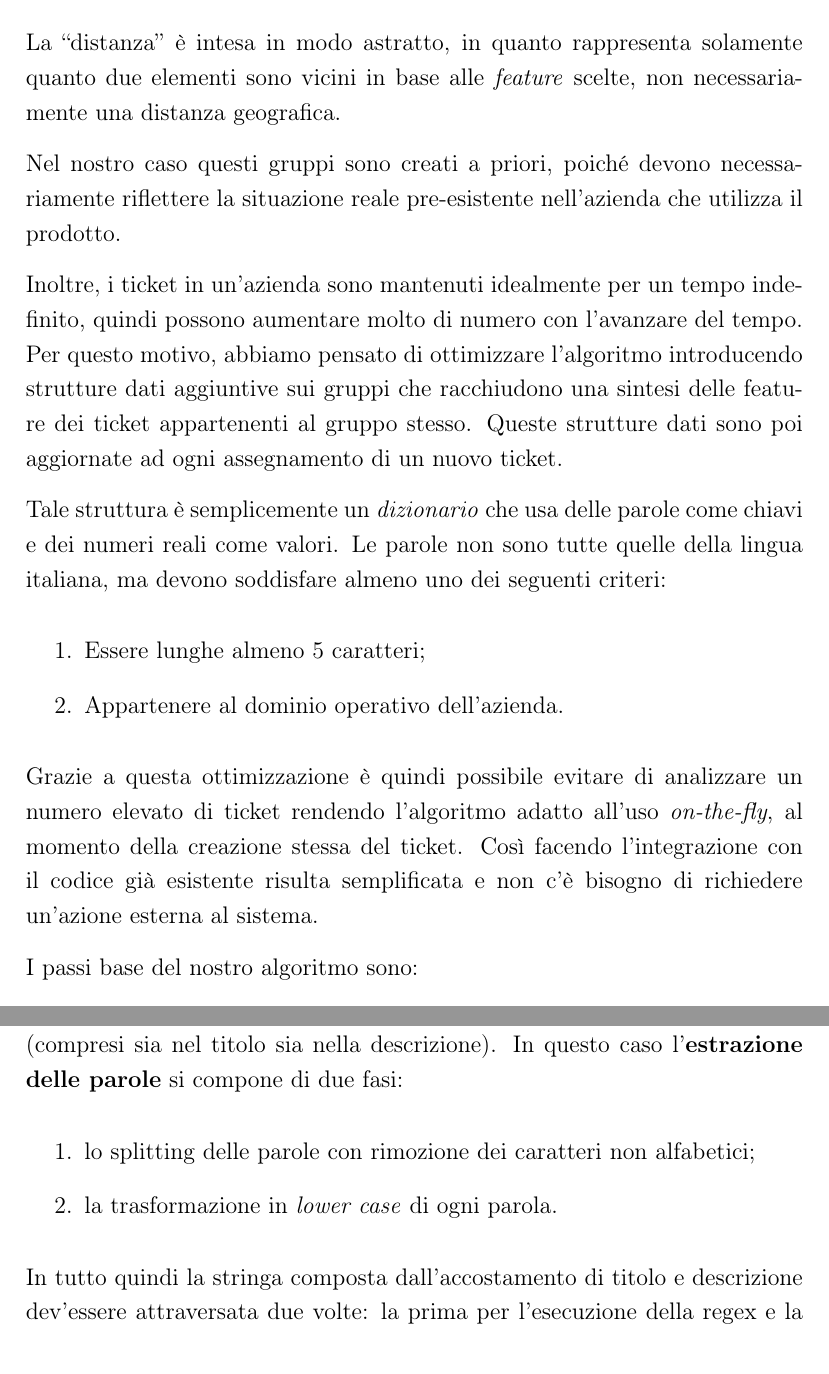
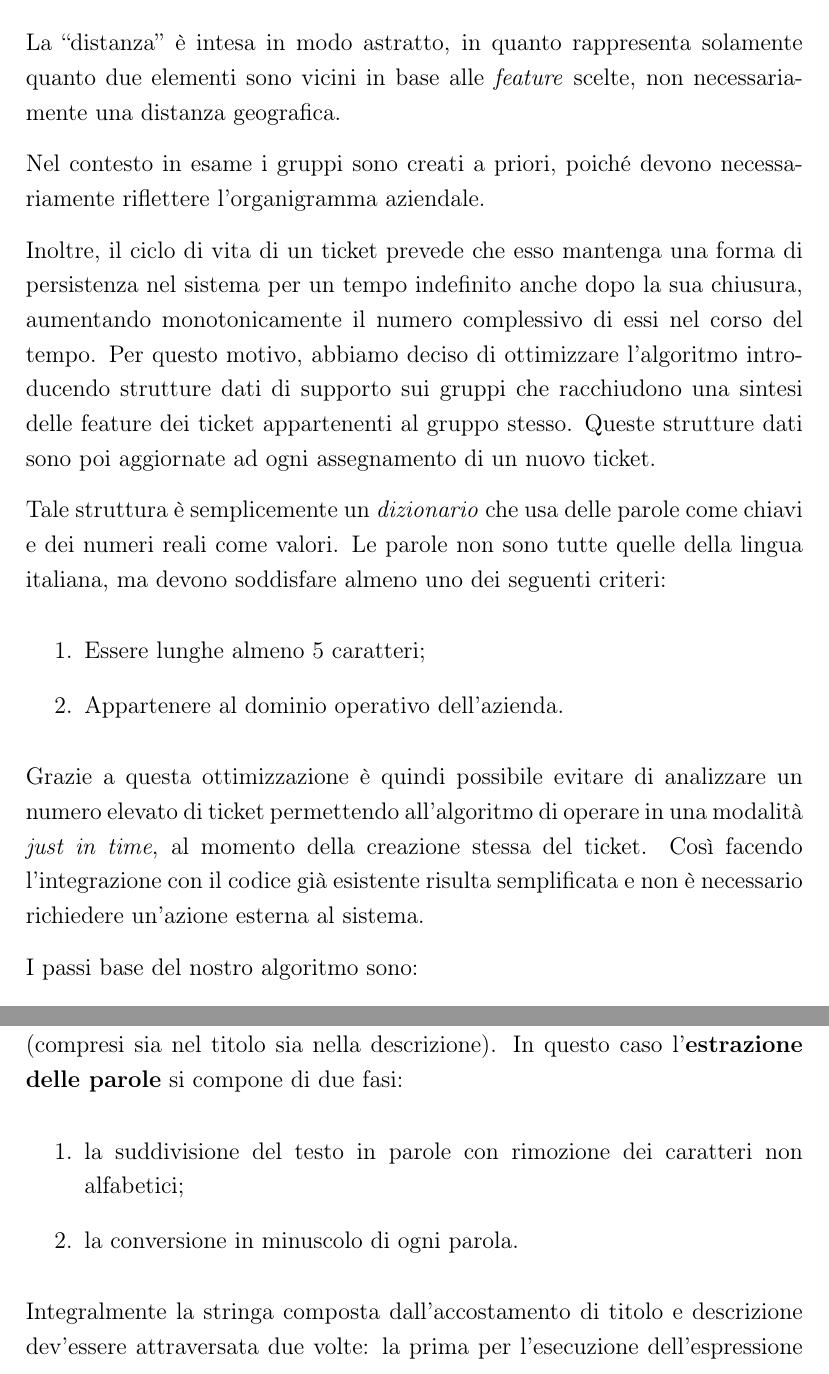
Before and after one commit to shxdow/aep, a LaTeX document (docs/latex/doc.tex, which reads docs/latex/chapters/iterazione3.tex): two parts of pages 50 and 57 of 67, joined at a grey line, cut so that both start at the same text. Compiled offline with pdfLaTeX.

Commit message:
minor form changes

```diff
--- a/docs/latex/chapters/iterazione3.tex
+++ b/docs/latex/chapters/iterazione3.tex
@@ -20,12 +20,13 @@ I passi base di \textit{k-means} sono:
 La ``distanza'' è intesa in modo astratto, in quanto rappresenta solamente quanto due elementi sono vicini
 in base alle \textit{feature} scelte, non necessariamente una distanza geografica.
 
-Nel nostro caso questi gruppi sono creati a priori, poiché devono necessariamente riflettere la
-situazione reale pre-esistente nell'azienda che utilizza il prodotto.
+Nel contesto in esame i gruppi sono creati a priori, poiché devono necessariamente riflettere l'organigramma
+aziendale.
 
-Inoltre, i ticket in un'azienda sono mantenuti idealmente per un tempo indefinito, quindi possono aumentare
-molto di numero con l'avanzare del tempo. Per questo motivo, abbiamo pensato di ottimizzare l'algoritmo
-introducendo strutture dati aggiuntive sui gruppi che racchiudono una sintesi delle feature dei ticket
+Inoltre, il ciclo di vita di un ticket prevede che esso mantenga una forma di persistenza nel sistema per un tempo
+indefinito anche dopo la sua chiusura, aumentando monotonicamente il numero complessivo di essi nel corso del tempo.
+Per questo motivo, abbiamo deciso di ottimizzare l'algoritmo
+introducendo strutture dati di supporto sui gruppi che racchiudono una sintesi delle feature dei ticket
 appartenenti al gruppo stesso.
 Queste strutture dati sono poi aggiornate ad ogni assegnamento di un nuovo ticket.
 
@@ -37,8 +38,8 @@ Le parole non sono tutte quelle della lingua italiana, ma devono soddisfare alme
 \end{enumerate}
 
 Grazie a questa ottimizzazione è quindi possibile evitare di analizzare un numero elevato di ticket
-rendendo l'algoritmo adatto all'uso \textit{on-the-fly}, al momento della creazione stessa del ticket.
-Così facendo l'integrazione con il codice già esistente risulta semplificata e non c'è bisogno di
+permettendo all'algoritmo di operare in una modalità \textit{just in time}, al momento della creazione stessa del ticket.
+Così facendo l'integrazione con il codice già esistente risulta semplificata e non è necessario
 richiedere un'azione esterna al sistema.
 
 I passi base del nostro algoritmo sono:
@@ -232,13 +233,13 @@ Possiamo anche supporre che $k$ sia il numero di caratteri complessivi del ticke
 nella descrizione).
 In questo caso l'\textbf{estrazione delle parole} si compone di due fasi:
 \begin{enumerate}
-  \item lo splitting delle parole con rimozione dei caratteri non alfabetici;
-  \item la trasformazione in \textit{lower case} di ogni parola.
+  \item la suddivisione del testo in parole con rimozione dei caratteri non alfabetici;
+  \item la conversione in minuscolo di ogni parola.
 \end{enumerate}
 
-In tutto quindi la stringa composta dall'accostamento di titolo e descrizione dev'essere attraversata due volte:
-la prima per l'esecuzione della regex e la seconda per la trasformazione in minuscolo.
-Di conseguenza la complessità per l'ottenimento delle parole risulta essere
+Integralmente la stringa composta dall'accostamento di titolo e descrizione dev'essere attraversata due volte:
+la prima per l'esecuzione dell'espressione regolare e la seconda per la conversione in minuscolo.
+Di conseguenza la complessità dei passi eseguiti per l'ottenimento delle parole risulta essere
 \begin{equation*}
   O(2k) = O(k)
 \end{equation*}
```
Also changed, not shown: docs/latex/doc.pdf, docs/latex/chapters/iterazione3.tex (8 more changed lines).
